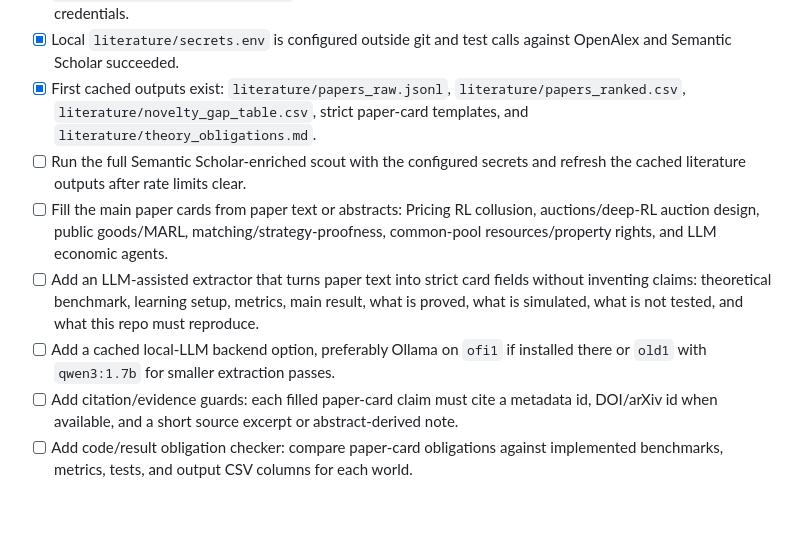
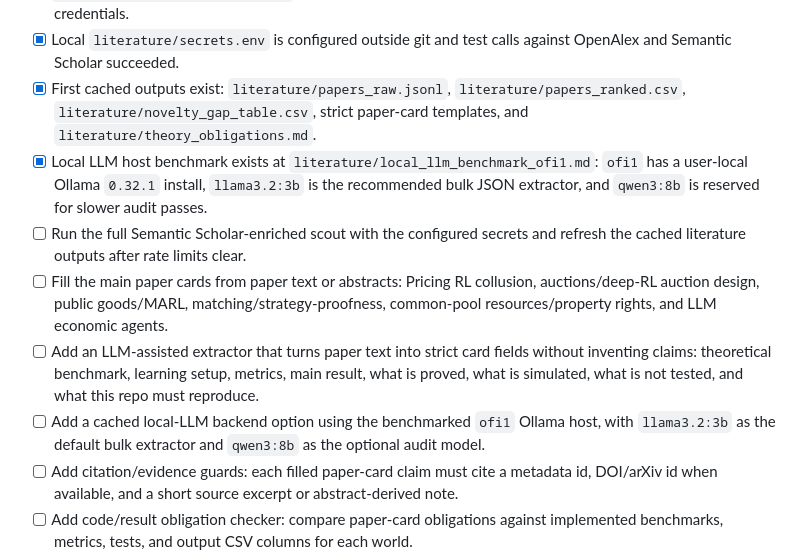
Before and after one commit to thomaspradae/artificial-economies, a Markdown page: ROADMAP_STATUS.md, the part around the change. Rendered like a GitHub page; blank space fills up the shorter version.

Commit message:
Document ofi1 local LLM benchmark

```diff
--- a/ROADMAP_STATUS.md
+++ b/ROADMAP_STATUS.md
@@ -411,10 +411,11 @@ Phase 3 notes:
 - [x] `literature/secrets.env.example`: ignored secrets-file template exists for OpenAlex and Semantic Scholar credentials.
 - [x] Local `literature/secrets.env` is configured outside git and test calls against OpenAlex and Semantic Scholar succeeded.
 - [x] First cached outputs exist: `literature/papers_raw.jsonl`, `literature/papers_ranked.csv`, `literature/novelty_gap_table.csv`, strict paper-card templates, and `literature/theory_obligations.md`.
+- [x] Local LLM host benchmark exists at `literature/local_llm_benchmark_ofi1.md`: `ofi1` has a user-local Ollama `0.32.1` install, `llama3.2:3b` is the recommended bulk JSON extractor, and `qwen3:8b` is reserved for slower audit passes.
 - [ ] Run the full Semantic Scholar-enriched scout with the configured secrets and refresh the cached literature outputs after rate limits clear.
 - [ ] Fill the main paper cards from paper text or abstracts: Pricing RL collusion, auctions/deep-RL auction design, public goods/MARL, matching/strategy-proofness, common-pool resources/property rights, and LLM economic agents.
 - [ ] Add an LLM-assisted extractor that turns paper text into strict card fields without inventing claims: theoretical benchmark, learning setup, metrics, main result, what is proved, what is simulated, what is not tested, and what this repo must reproduce.
-- [ ] Add a cached local-LLM backend option, preferably Ollama on `ofi1` if installed there or `old1` with `qwen3:1.7b` for smaller extraction passes.
+- [ ] Add a cached local-LLM backend option using the benchmarked `ofi1` Ollama host, with `llama3.2:3b` as the default bulk extractor and `qwen3:8b` as the optional audit model.
 - [ ] Add citation/evidence guards: each filled paper-card claim must cite a metadata id, DOI/arXiv id when available, and a short source excerpt or abstract-derived note.
 - [ ] Add code/result obligation checker: compare paper-card obligations against implemented benchmarks, metrics, tests, and output CSV columns for each world.
 - [ ] Add a thesis-facing theory gap report that answers, per world: classical prediction, known RL/MARL result, benchmark to reproduce, prior metric, our metric, and remaining gap.
```
Also changed, not shown: literature/local_llm_benchmark_ofi1.md (added, +33 -0 lines).
